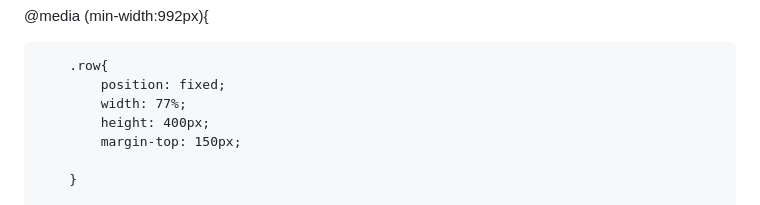
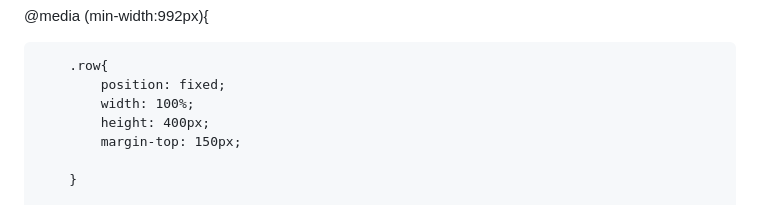
Before and after one commit to jashhirani/MODULE2-ASSIGNMENT, a Markdown page: README.md, the part around the change. Rendered like a GitHub page.

```diff
--- a/README.md
+++ b/README.md
@@ -29,7 +29,7 @@
 
 		.row{
 			position: fixed;
-			width: 77%;
+			width: 100%;
 			height: 400px;
 			margin-top: 150px;
 
```
